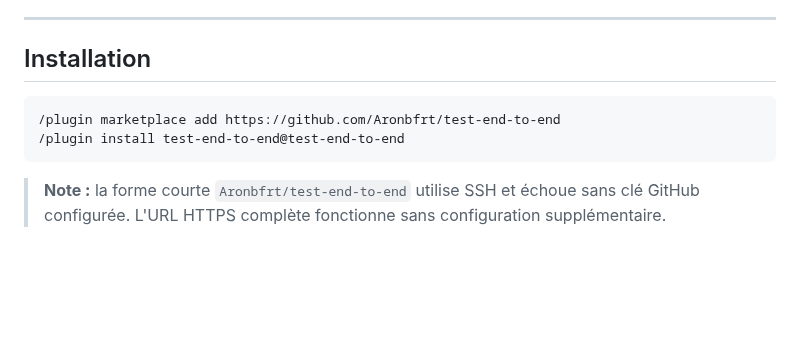
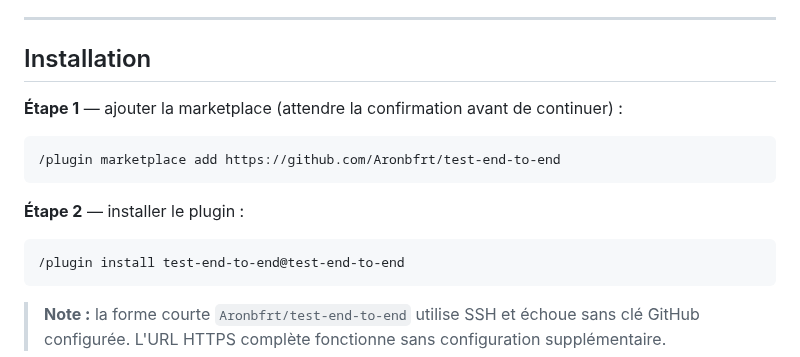
Before and after one commit to Aronbfrt/test-end-to-end, a Markdown page: README.md, the part around the change. GitHub-like rendering; blank space fills up the shorter version.

Commit message:
docs: split install into 2 explicit steps with HTTPS URL
Co-Authored-By: Claude Sonnet 4.6 <noreply@anthropic.com>

````diff
--- a/README.md
+++ b/README.md
@@ -30,8 +30,15 @@ Quiconque utilise Claude Code sur un projet web (peu importe le langage backend)
 
 ## Installation
 
+**Étape 1** — ajouter la marketplace (attendre la confirmation avant de continuer) :
+
 ```
 /plugin marketplace add https://github.com/Aronbfrt/test-end-to-end
+```
+
+**Étape 2** — installer le plugin :
+
+```
 /plugin install test-end-to-end@test-end-to-end
 ```
 
````
